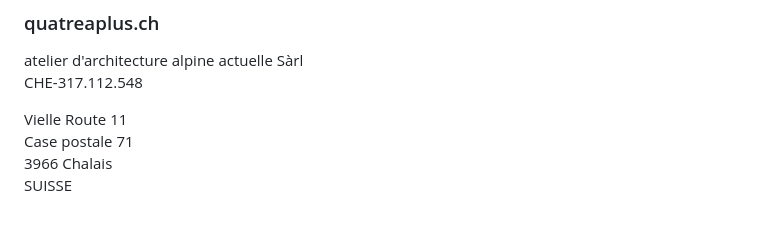
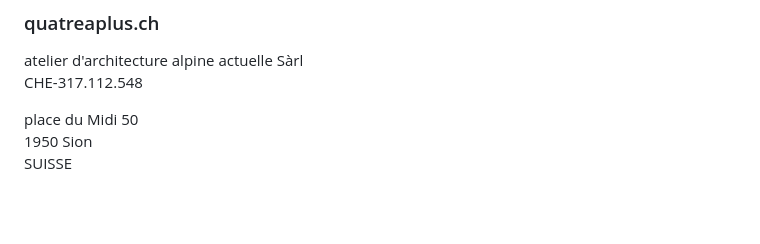
Before and after one commit to anthonysalamin/quatreaplus, a Markdown page: cms/imprint/mentions-legales.md, the part around the change. GitHub-like rendering.

Commit message:
Update Imprints “mentions-legales”

```diff
--- a/cms/imprint/mentions-legales.md
+++ b/cms/imprint/mentions-legales.md
@@ -13,9 +13,8 @@ date: 2023-06-09T09:06:09.640Z
 atelier d'architecture alpine actuelle Sàrl\
 CHE-317.112.548
 
-Vielle Route 11\
-Case postale 71\
-3966 Chalais\
+place du Midi 50\
+1﻿950 Sion\
 SUISSE
 
 ‍
```
